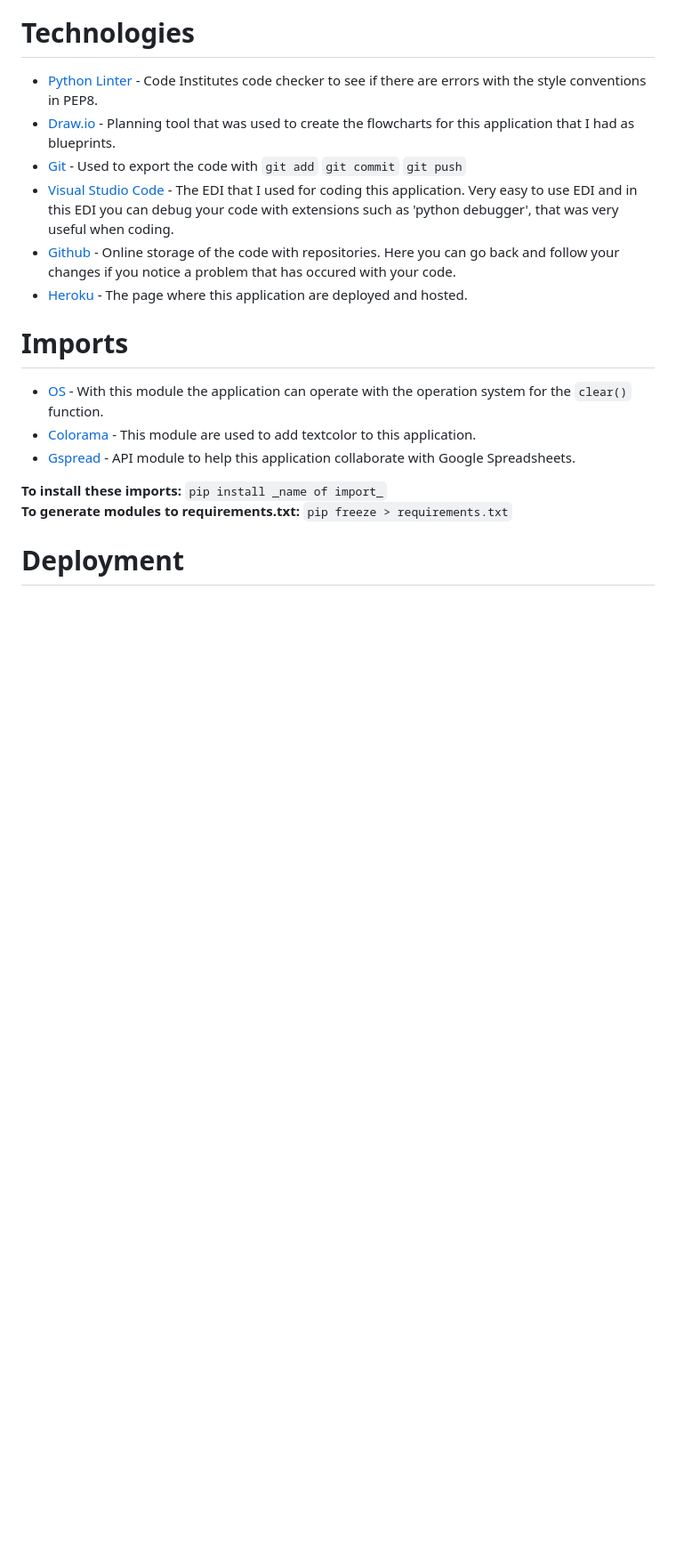
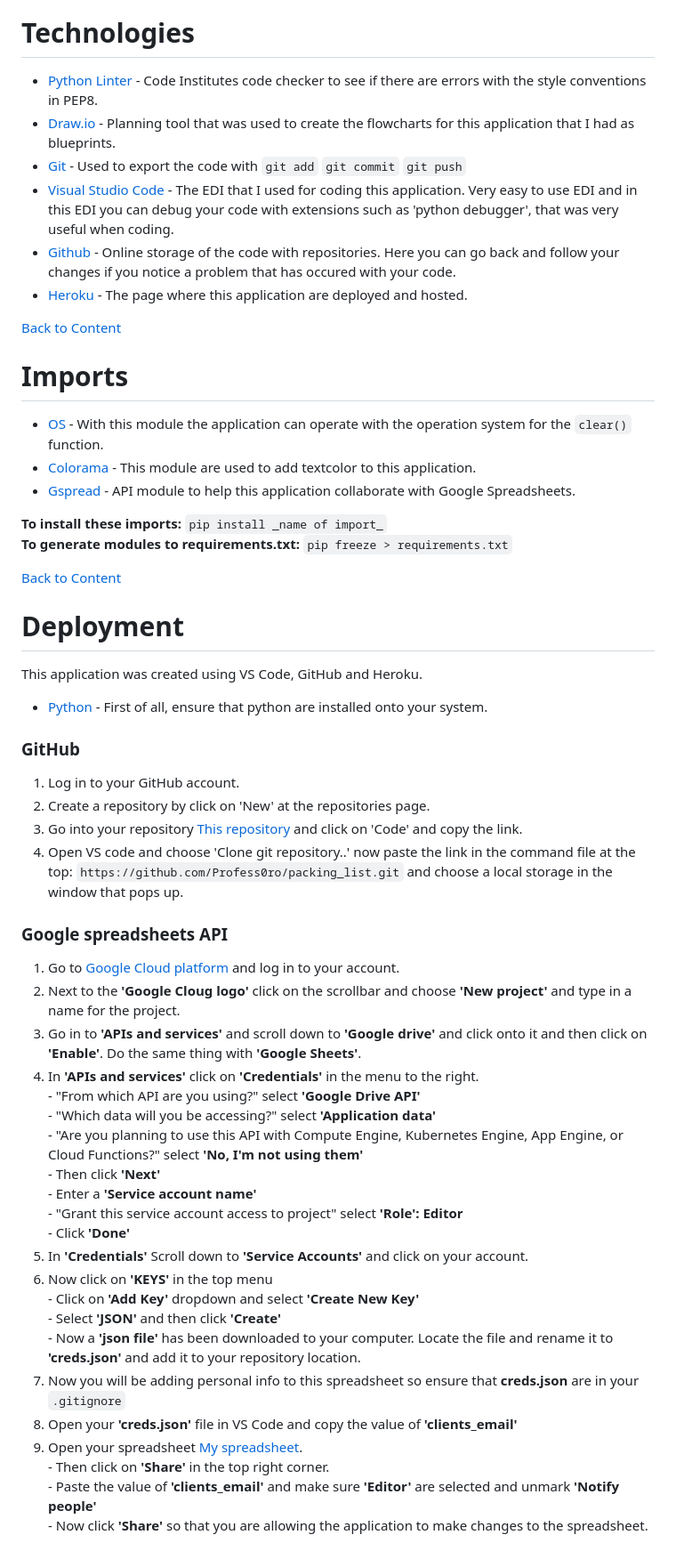
Before and after one commit to Profess0ro/packing_list, a Markdown page: README.md, the part around one of its changes. Shown at 89% size. GitHub-like rendering; blank space fills up the shorter version.

```diff
--- a/README.md
+++ b/README.md
@@ -234,6 +252,8 @@ Extracted the code in to the pep8 validation and found no errors in the code:<br
 - [Github](https://github.com/) - Online storage of the code with repositories. Here you can go back and follow your changes if you notice a problem that has occured with your code.
 - [Heroku](https://id.heroku.com/login) - The page where this application are deployed and hosted.
 
+[Back to Content](#content)
+
 # Imports
 
 - [OS](https://www.geeksforgeeks.org/os-module-python-examples/?ref=lbp) - With this module the application can operate with the operation system for the `clear()` function.
@@ -243,4 +263,29 @@ Extracted the code in to the pep8 validation and found no errors in the code:<br
 **To install these imports:** `pip install _name of import_`<br>
 **To generate modules to requirements.txt:** `pip freeze > requirements.txt`
 
+[Back to Content](#content)
+
 # Deployment
+
+This application was created using VS Code, GitHub and Heroku.
+
+- [Python](https://www.python.org/) - First of all, ensure that python are installed onto your system.
+
+### GitHub
+1. Log in to your GitHub account.
+2. Create a repository by click on 'New' at the repositories page.
+3. Go into your repository [This repository](https://github.com/Profess0ro/packing_list) and click on 'Code' and copy the link.
+4. Open VS code and choose 'Clone git repository..' now paste the link in the command file at the top: `https://github.com/Profess0ro/packing_list.git` and choose a local storage in the window that pops up.
+
+### Google spreadsheets API
+1. Go to [Google Cloud platform](https://console.cloud.google.com/) and log in to your account.
+2. Next to the **'Google Cloug logo'** click on the scrollbar and choose **'New project'** and type in a name for the project.
+3. Go in to **'APIs and services'** and scroll down to **'Google drive'** and click onto it and then click on **'Enable'**. Do the same thing with **'Google Sheets'**.
+4. In **'APIs and services'** click on **'Credentials'** in the menu to the right. <br>- "From which API are you using?" select **'Google Drive API'**<br>- "Which data will you be accessing?" select **'Application data'**<br>- "Are you planning to use this API with Compute Engine, Kubernetes Engine, App Engine, or Cloud Functions?" select **'No, I'm not using them'**<br>- Then click **'Next'**<br>- Enter a **'Service account name'**<br>- "Grant this service account access to project" select **'Role': Editor**<br>- Click **'Done'**
+5. In **'Credentials'** Scroll down to **'Service Accounts'** and click on your account.
+6. Now click on **'KEYS'** in the top menu<br>- Click on **'Add Key'** dropdown and select **'Create New Key'**<br>- Select **'JSON'** and then click **'Create'**<br>- Now a **'json file'** has been downloaded to your computer. Locate the file and rename it to **'creds.json'** and add it to your repository location.
+7. Now you will be adding personal info to this spreadsheet so ensure that **creds.json** are in your `.gitignore`
+8. Open your **'creds.json'** file in VS Code and copy the value of **'clients_email'**
+9. Open your spreadsheet [My spreadsheet](https://docs.google.com/spreadsheets/d/1AV-nZAvPqpJ5bxexeTKuvK2YJYU36GT0OuKhUHCSzzk/edit#gid=1870814311).<br>- Then click on **'Share'** in the top right corner.<br>- Paste the value of **'clients_email'** and make sure **'Editor'** are selected and unmark **'Notify people'**<br>- Now click **'Share'** so that you are allowing the application to make changes to the spreadsheet.
+
+
```
Also changed, not shown: other parts of README.md (+34 -1 lines).
